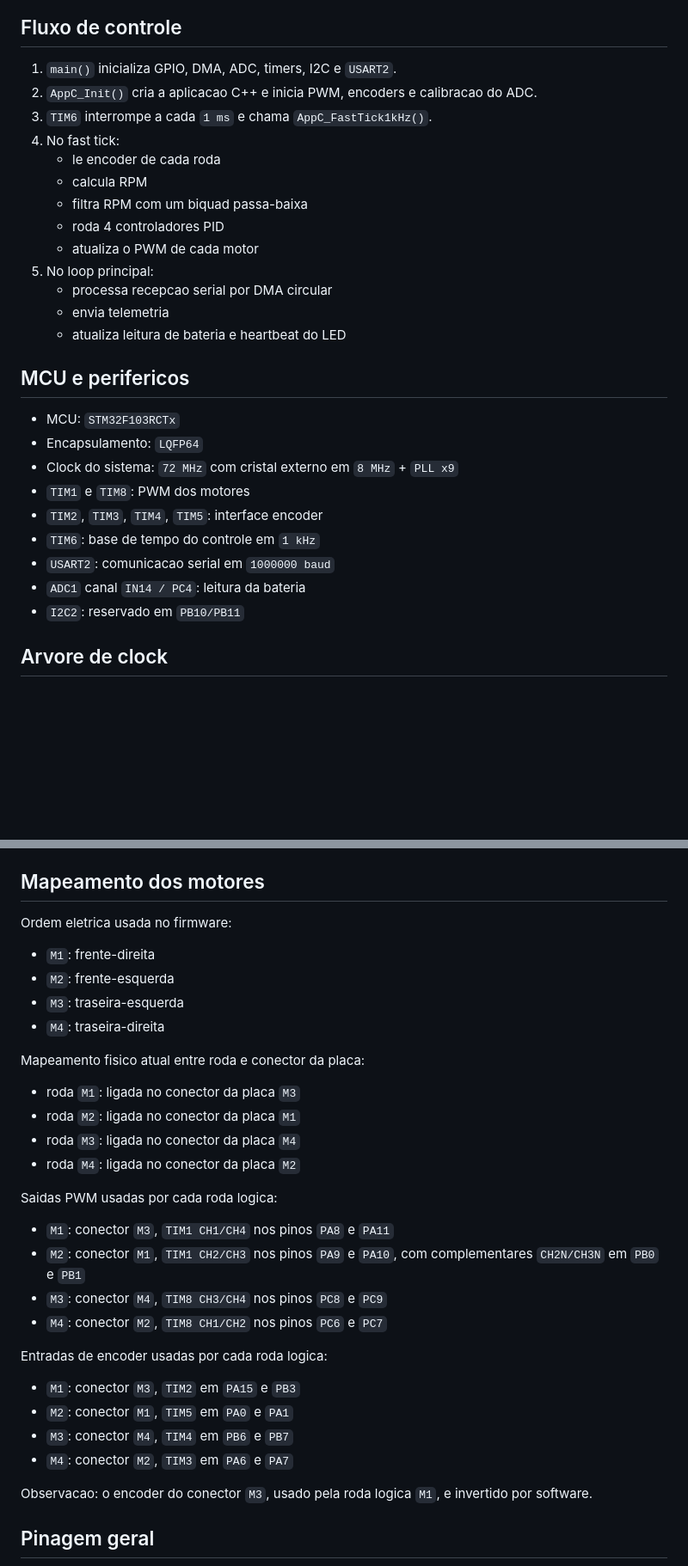
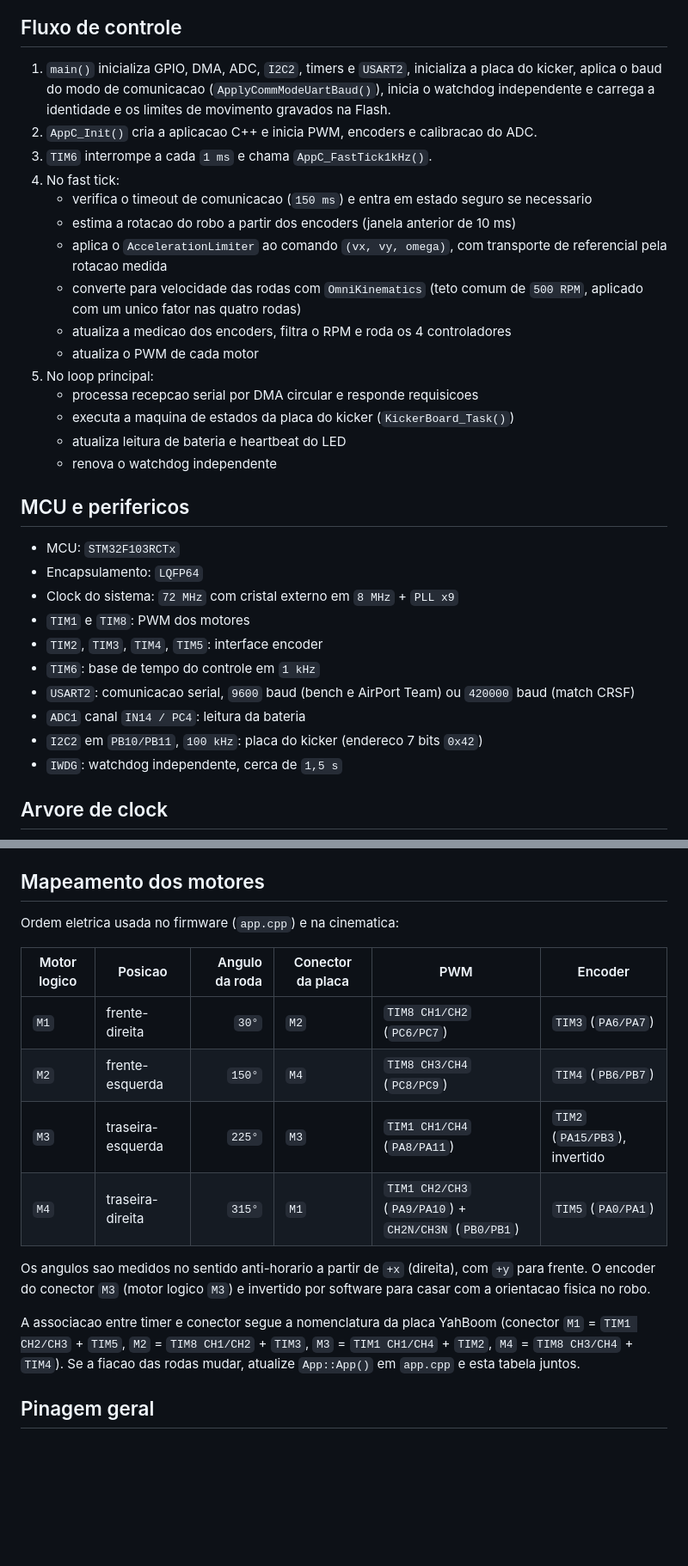
Before and after one commit to TauraBots/SSL-MotorDriver, a Markdown page: docs/board-overview.md, 2 parts joined by grey strips. Shown at 86% size. Drawn GitHub-style; blank space fills up the shorter version.

```diff
--- a/docs/board-overview.md
+++ b/docs/board-overview.md
@@ -20,19 +25,27 @@ Esta firmware controla 4 motores DC com encoder e fecha malha de velocidade em `
 
 ## Fluxo de controle
 
-1. `main()` inicializa GPIO, DMA, ADC, timers, I2C e `USART2`.
+1. `main()` inicializa GPIO, DMA, ADC, `I2C2`, timers e `USART2`, inicializa a
+   placa do kicker, aplica o baud do modo de comunicacao
+   (`ApplyCommModeUartBaud()`), inicia o watchdog independente e carrega a
+   identidade e os limites de movimento gravados na Flash.
 2. `AppC_Init()` cria a aplicacao C++ e inicia PWM, encoders e calibracao do ADC.
 3. `TIM6` interrompe a cada `1 ms` e chama `AppC_FastTick1kHz()`.
 4. No fast tick:
-   - le encoder de cada roda
-   - calcula RPM
-   - filtra RPM com um biquad passa-baixa
-   - roda 4 controladores PID
+   - verifica o timeout de comunicacao (`150 ms`) e entra em estado seguro se
+     necessario
+   - estima a rotacao do robo a partir dos encoders (janela anterior de 10 ms)
+   - aplica o `AccelerationLimiter` ao comando `(vx, vy, omega)`, com transporte
+     de referencial pela rotacao medida
+   - converte para velocidade das rodas com `OmniKinematics` (teto comum de
+     `500 RPM`, aplicado com um unico fator nas quatro rodas)
+   - atualiza a medicao dos encoders, filtra o RPM e roda os 4 controladores
    - atualiza o PWM de cada motor
 5. No loop principal:
-   - processa recepcao serial por DMA circular
-   - envia telemetria
+   - processa recepcao serial por DMA circular e responde requisicoes
+   - executa a maquina de estados da placa do kicker (`KickerBoard_Task()`)
    - atualiza leitura de bateria e heartbeat do LED
+   - renova o watchdog independente
 
 ## MCU e perifericos
 
@@ -42,9 +55,11 @@ Esta firmware controla 4 motores DC com encoder e fecha malha de velocidade em `
 - `TIM1` e `TIM8`: PWM dos motores
 - `TIM2`, `TIM3`, `TIM4`, `TIM5`: interface encoder
 - `TIM6`: base de tempo do controle em `1 kHz`
-- `USART2`: comunicacao serial em `1000000 baud`
+- `USART2`: comunicacao serial, `9600` baud (bench e AirPort Team) ou `420000`
+  baud (match CRSF)
 - `ADC1` canal `IN14 / PC4`: leitura da bateria
-- `I2C2`: reservado em `PB10/PB11`
+- `I2C2` em `PB10/PB11`, `100 kHz`: placa do kicker (endereco 7 bits `0x42`)
+- `IWDG`: watchdog independente, cerca de `1,5 s`
 
 ## Arvore de clock
 
@@ -70,35 +85,23 @@ Impacto direto no firmware:
 
 ## Mapeamento dos motores
 
-Ordem eletrica usada no firmware:
+Ordem eletrica usada no firmware (`app.cpp`) e na cinematica:
 
-- `M1`: frente-direita
-- `M2`: frente-esquerda
-- `M3`: traseira-esquerda
-- `M4`: traseira-direita
+| Motor logico | Posicao | Angulo da roda | Conector da placa | PWM | Encoder |
+| --- | --- | ---: | --- | --- | --- |
+| `M1` | frente-direita | `30°` | `M2` | `TIM8 CH1/CH2` (`PC6/PC7`) | `TIM3` (`PA6/PA7`) |
+| `M2` | frente-esquerda | `150°` | `M4` | `TIM8 CH3/CH4` (`PC8/PC9`) | `TIM4` (`PB6/PB7`) |
+| `M3` | traseira-esquerda | `225°` | `M3` | `TIM1 CH1/CH4` (`PA8/PA11`) | `TIM2` (`PA15/PB3`), invertido |
+| `M4` | traseira-direita | `315°` | `M1` | `TIM1 CH2/CH3` (`PA9/PA10`) + `CH2N/CH3N` (`PB0/PB1`) | `TIM5` (`PA0/PA1`) |
 
-Mapeamento fisico atual entre roda e conector da placa:
+Os angulos sao medidos no sentido anti-horario a partir de `+x` (direita), com
+`+y` para frente. O encoder do conector `M3` (motor logico `M3`) e invertido
+por software para casar com a orientacao fisica no robo.
 
-- roda `M1`: ligada no conector da placa `M3`
-- roda `M2`: ligada no conector da placa `M1`
-- roda `M3`: ligada no conector da placa `M4`
-- roda `M4`: ligada no conector da placa `M2`
-
-Saidas PWM usadas por cada roda logica:
-
-- `M1`: conector `M3`, `TIM1 CH1/CH4` nos pinos `PA8` e `PA11`
-- `M2`: conector `M1`, `TIM1 CH2/CH3` nos pinos `PA9` e `PA10`, com complementares `CH2N/CH3N` em `PB0` e `PB1`
-- `M3`: conector `M4`, `TIM8 CH3/CH4` nos pinos `PC8` e `PC9`
-- `M4`: conector `M2`, `TIM8 CH1/CH2` nos pinos `PC6` e `PC7`
-
-Entradas de encoder usadas por cada roda logica:
-
-- `M1`: conector `M3`, `TIM2` em `PA15` e `PB3`
-- `M2`: conector `M1`, `TIM5` em `PA0` e `PA1`
-- `M3`: conector `M4`, `TIM4` em `PB6` e `PB7`
-- `M4`: conector `M2`, `TIM3` em `PA6` e `PA7`
-
-Observacao: o encoder do conector `M3`, usado pela roda logica `M1`, e invertido por software.
+A associacao entre timer e conector segue a nomenclatura da placa YahBoom
+(conector `M1` = `TIM1 CH2/CH3` + `TIM5`, `M2` = `TIM8 CH1/CH2` + `TIM3`,
+`M3` = `TIM1 CH1/CH4` + `TIM2`, `M4` = `TIM8 CH3/CH4` + `TIM4`). Se a fiacao
+das rodas mudar, atualize `App::App()` em `app.cpp` e esta tabela juntos.
 
 ## Pinagem geral
 
```
Also changed, not shown: other parts of docs/board-overview.md (+61 -18 lines), README.md (+23 -9 lines), docs/serial-protocol.md (+35 -10 lines).
